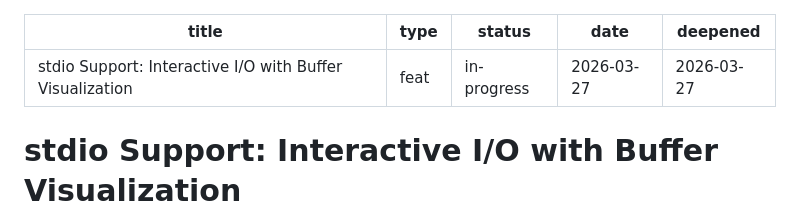
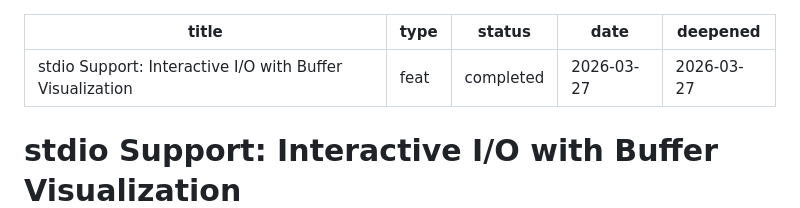
Before and after one commit to CuriousCrow123/CrowCode, a Markdown page: docs/plans/2026-03-27-feat-stdio-support-plan.md, the part around the change. GitHub-like rendering.

Commit message:
docs(plans): mark stdio support plan as completed
All Phase 1 and Phase 2 steps shipped. v2 items documented in
Deferred section for future work.

Co-Authored-By: Claude Opus 4.6 (1M context) <noreply@anthropic.com>

```diff
--- a/docs/plans/2026-03-27-feat-stdio-support-plan.md
+++ b/docs/plans/2026-03-27-feat-stdio-support-plan.md
@@ -1,7 +1,7 @@
 ---
 title: "stdio Support: Interactive I/O with Buffer Visualization"
 type: feat
-status: in-progress
+status: completed
 date: 2026-03-27
 deepened: 2026-03-27
 ---
```
